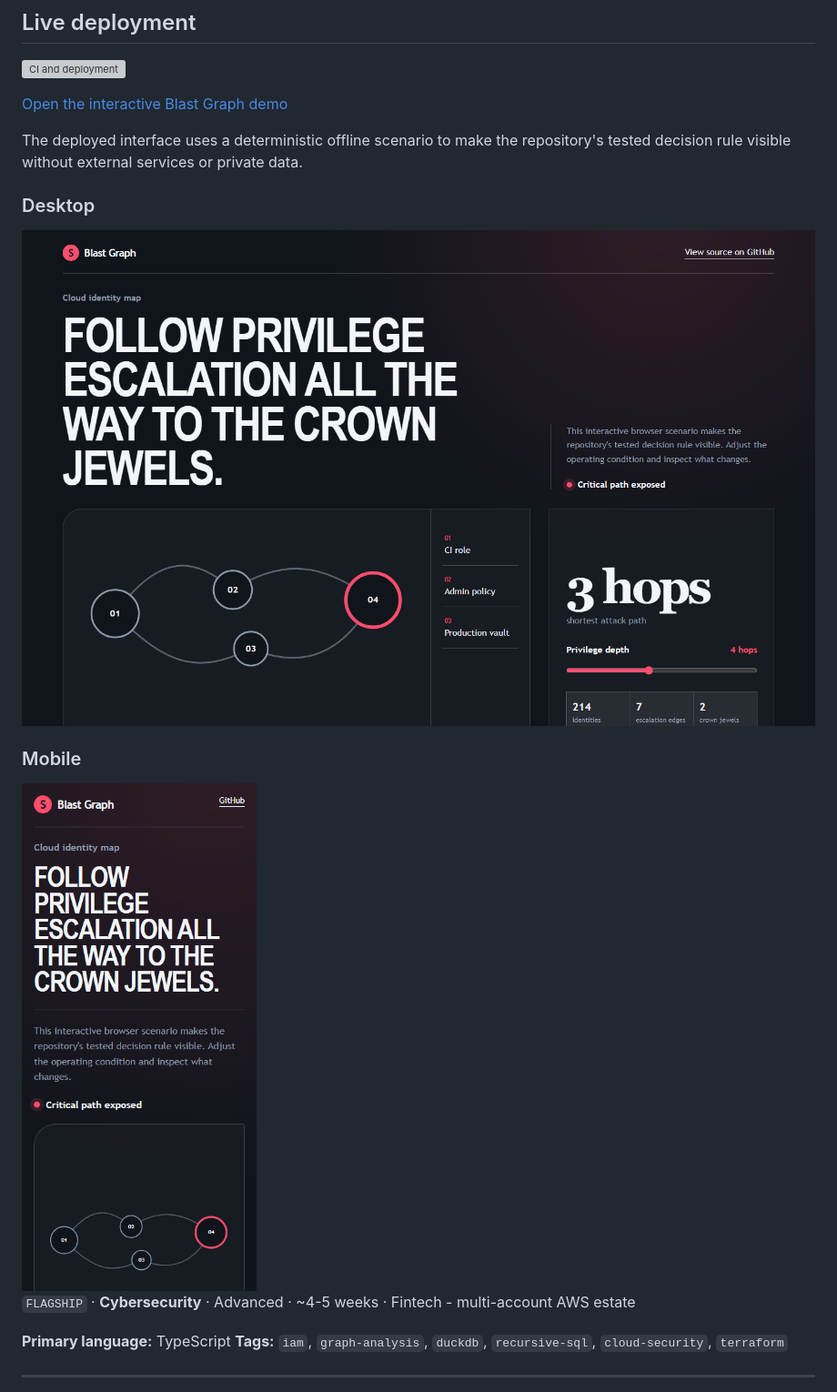
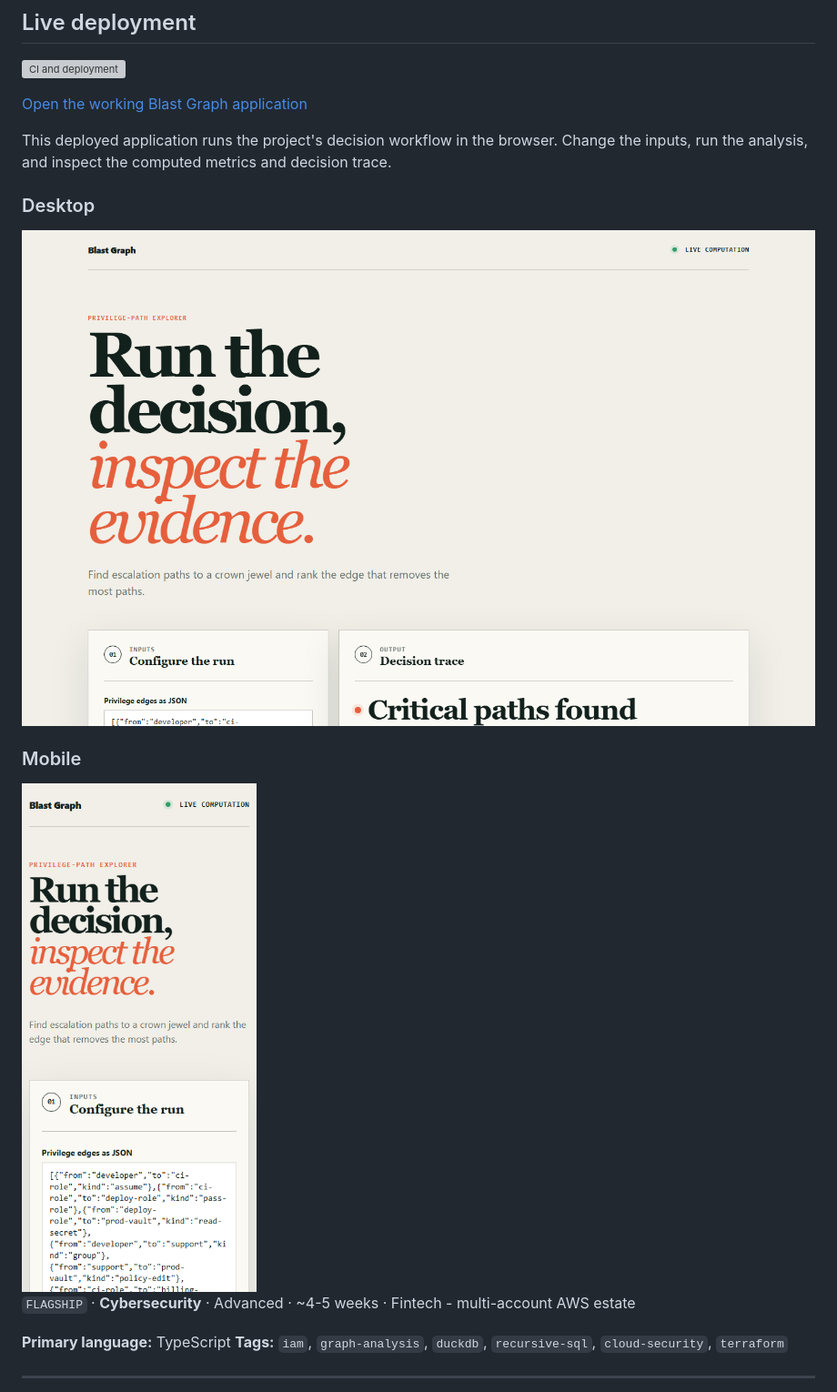
Before and after one commit to SlateGitOrg/blastgraph, a Markdown page: README.md, the part around the change. Shown: that part at 91% size. Rendered like a GitHub page; pictures changed too: docs/assets/deployed-desktop.png, docs/assets/deployed-mobile.png; grey boxes are pictures that could not be loaded.

Commit message:
docs: show working deployed application

```diff
--- a/README.md
+++ b/README.md
@@ -6,9 +6,9 @@
 
 [![CI and deployment](https://github.com/SlateGitOrg/blastgraph/actions/workflows/ci.yml/badge.svg?branch=main)](https://github.com/SlateGitOrg/blastgraph/actions/workflows/ci.yml)
 
-[Open the interactive Blast Graph demo](https://slategitorg.github.io/blastgraph/)
+[Open the working Blast Graph application](https://slategitorg.github.io/blastgraph/)
 
-The deployed interface uses a deterministic offline scenario to make the repository's tested decision rule visible without external services or private data.
+This deployed application runs the project's decision workflow in the browser. Change the inputs, run the analysis, and inspect the computed metrics and decision trace.
 
 ### Desktop
 
```
